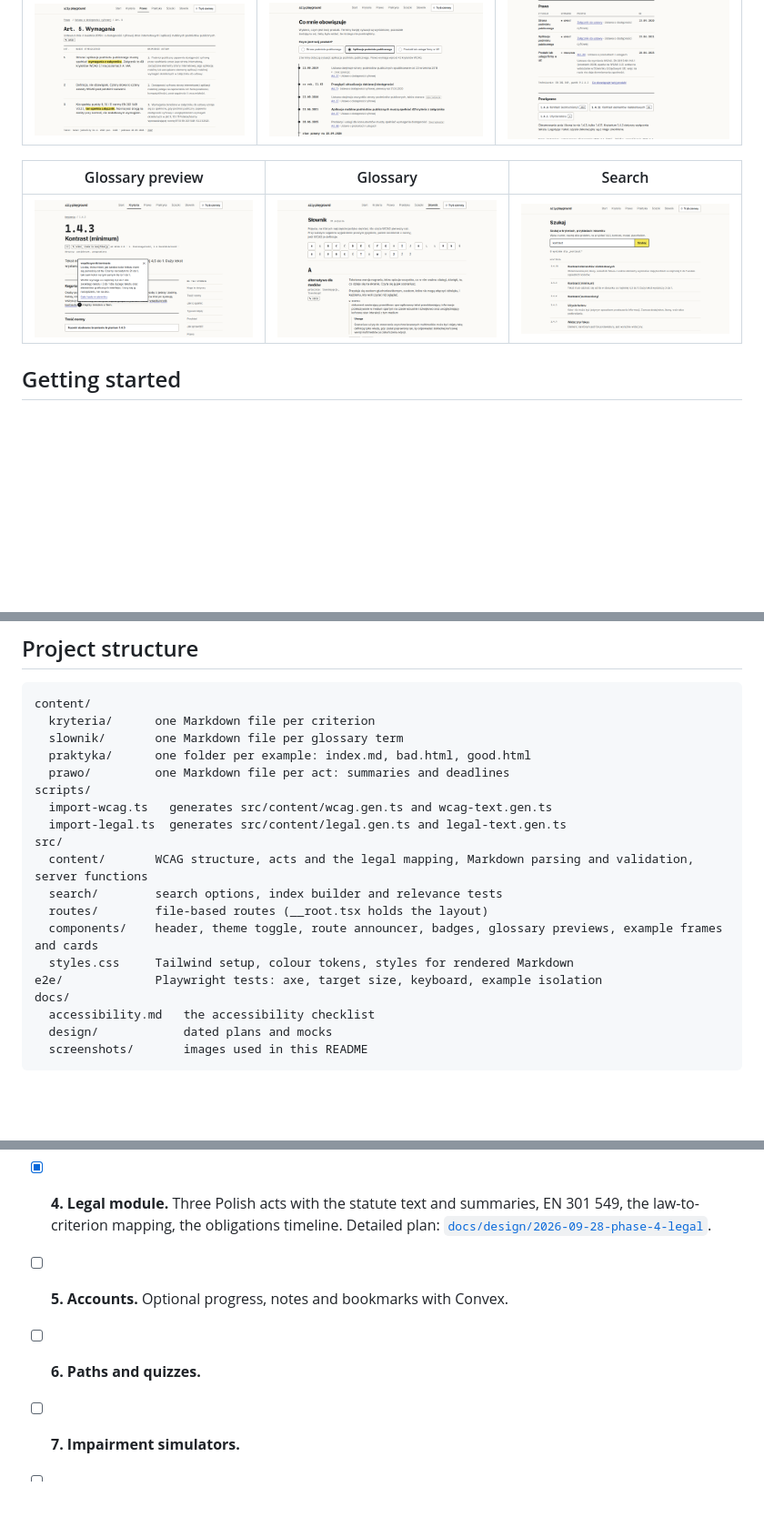
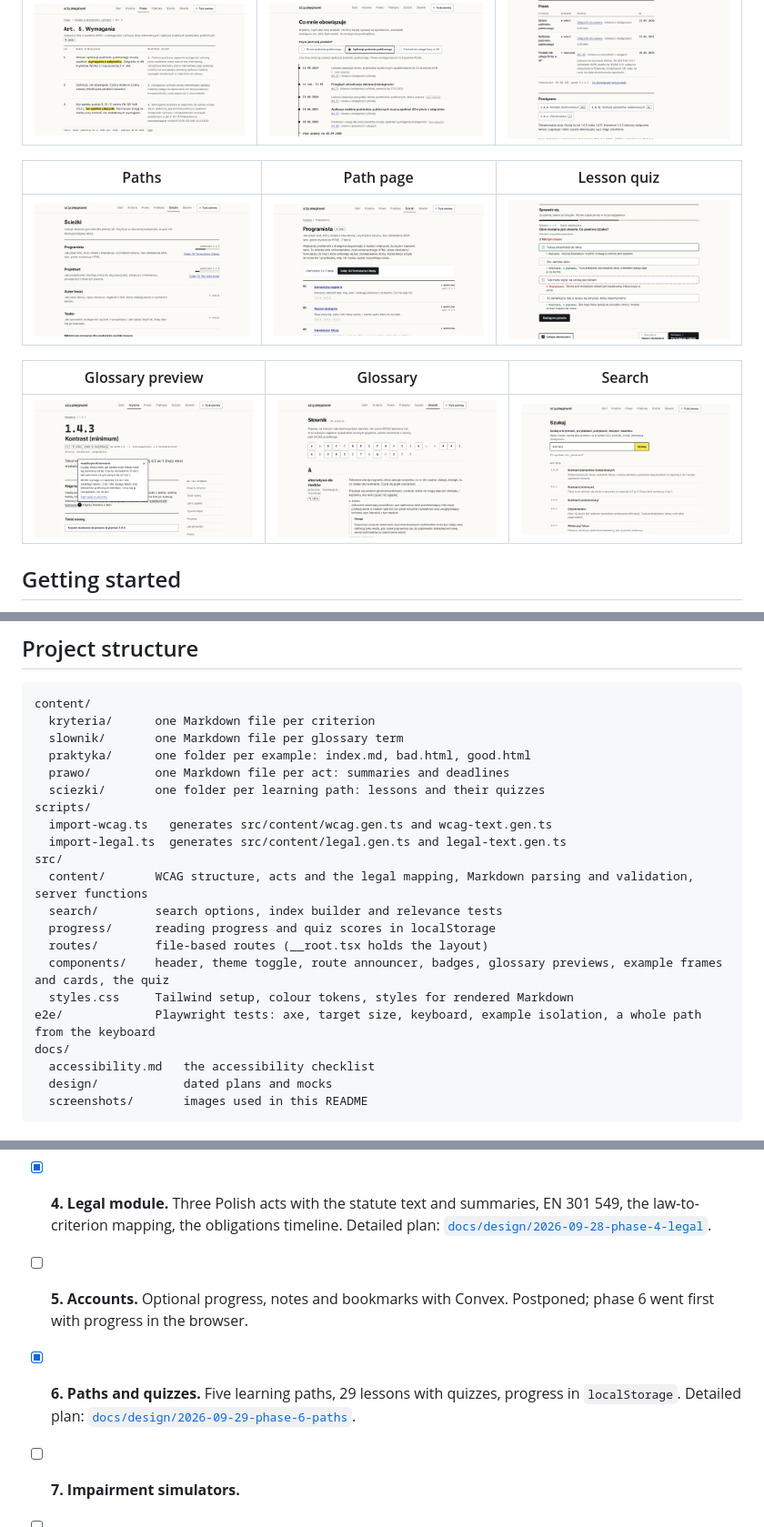
Before and after one commit to PJasiczek/a11y-playground, a Markdown page: README.md, 3 parts joined by grey strips. Shown at 91% size. Rendered like a GitHub page; pictures changed too: docs/screenshots/lesson-quiz.png (added), docs/screenshots/path.png (added), docs/screenshots/paths.png (added); blank space fills up the shorter version.

Commit message:
docs: update README for phase 6

```diff
--- a/README.md
+++ b/README.md
@@ -53,6 +56,10 @@ The interface is in Polish. This README is in English.
 | Article page | What applies to me | Law on a criterion page |
 | --- | --- | --- |
 | ![Article 5 of the digital accessibility act, each ustęp next to its summary](docs/screenshots/law-article.png) | ![Deadlines on one timeline with the app of a public body picked](docs/screenshots/obligations.png) | ![The Prawo section of 1.4.3 as a table by situation](docs/screenshots/criterion-law.png) |
+
+| Paths | Path page | Lesson quiz |
+| --- | --- | --- |
+| ![Five paths with progress on the developer and designer paths](docs/screenshots/paths.png) | ![Developer path syllabus with three lessons done and quiz scores](docs/screenshots/path.png) | ![A checked quiz question with an explanation under every option](docs/screenshots/lesson-quiz.png) |
 
 | Glossary preview | Glossary | Search |
 | --- | --- | --- |
@@ -269,16 +320,18 @@ content/
   slownik/       one Markdown file per glossary term
   praktyka/      one folder per example: index.md, bad.html, good.html
   prawo/         one Markdown file per act: summaries and deadlines
+  sciezki/       one folder per learning path: lessons and their quizzes
 scripts/
   import-wcag.ts   generates src/content/wcag.gen.ts and wcag-text.gen.ts
   import-legal.ts  generates src/content/legal.gen.ts and legal-text.gen.ts
 src/
   content/       WCAG structure, acts and the legal mapping, Markdown parsing and validation, server functions
   search/        search options, index builder and relevance tests
+  progress/      reading progress and quiz scores in localStorage
   routes/        file-based routes (__root.tsx holds the layout)
-  components/    header, theme toggle, route announcer, badges, glossary previews, example frames and cards
+  components/    header, theme toggle, route announcer, badges, glossary previews, example frames and cards, the quiz
   styles.css     Tailwind setup, colour tokens, styles for rendered Markdown
-e2e/             Playwright tests: axe, target size, keyboard, example isolation
+e2e/             Playwright tests: axe, target size, keyboard, example isolation, a whole path from the keyboard
 docs/
   accessibility.md   the accessibility checklist
   design/            dated plans and mocks
@@ -294,7 +347,7 @@ The full plan, with content scope, architecture and risks, is in [`docs/design/2
 - [x] **2. Explanations.** Plain-language drafts for every A and AA criterion, normative text, glossary, search, role filter. Detailed plan: [`docs/design/2026-09-27-phase-2-content`](docs/design/2026-09-27-phase-2-content/phase-2-content.en.html).
 - [x] **3. Examples.** Ten bad and good examples in sandboxed iframes, the practice catalogue, and the home page built from it. Detailed plan: [`docs/design/2026-09-27-phase-3-examples`](docs/design/2026-09-27-phase-3-examples/phase-3-examples.en.html).
 - [x] **4. Legal module.** Three Polish acts with the statute text and summaries, EN 301 549, the law-to-criterion mapping, the obligations timeline. Detailed plan: [`docs/design/2026-09-28-phase-4-legal`](docs/design/2026-09-28-phase-4-legal/phase-4-legal.en.html).
-- [ ] **5. Accounts.** Optional progress, notes and bookmarks with Convex.
-- [ ] **6. Paths and quizzes.**
+- [ ] **5. Accounts.** Optional progress, notes and bookmarks with Convex. Postponed; phase 6 went first with progress in the browser.
+- [x] **6. Paths and quizzes.** Five learning paths, 29 lessons with quizzes, progress in `localStorage`. Detailed plan: [`docs/design/2026-09-29-phase-6-paths`](docs/design/2026-09-29-phase-6-paths/phase-6-paths.en.html).
 - [ ] **7. Impairment simulators.**
 - [ ] **8. AAA criteria and WCAG 3.0 tracking.**
```
Also changed, not shown: other parts of README.md (+49 -2 lines).
